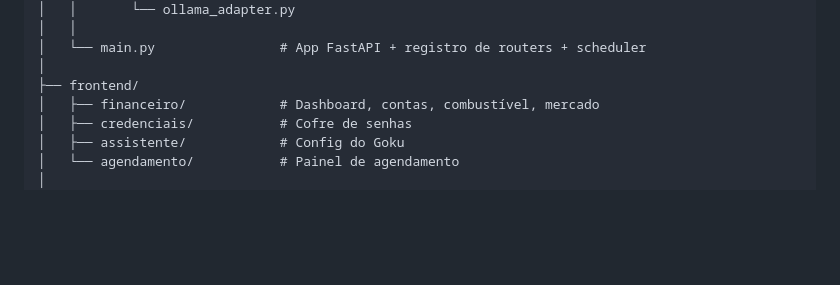
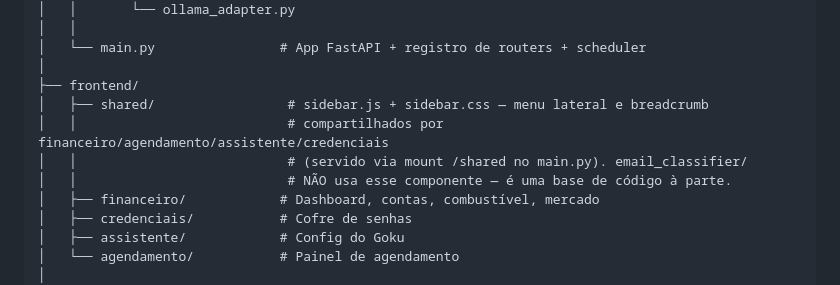
Before and after one commit to rodrigo-almeid/almeida-inteligencia-site, a Markdown page: central_backend/README.md, the part around the change. Rendered like a GitHub page; blank space fills up the shorter version.

Commit message:
docs: documentar o componente de sidebar/breadcrumb compartilhado
README não mencionava o novo frontend/shared/ nem que email_classifier
fica de fora dessa centralização (base de código separada).

Co-Authored-By: Claude Sonnet 5 <noreply@anthropic.com>

```diff
--- a/central_backend/README.md
+++ b/central_backend/README.md
@@ -478,6 +478,10 @@ central_backend/
 │   └── main.py                # App FastAPI + registro de routers + scheduler
 │
 ├── frontend/
+│   ├── shared/                 # sidebar.js + sidebar.css — menu lateral e breadcrumb
+│   │                           # compartilhados por financeiro/agendamento/assistente/credenciais
+│   │                           # (servido via mount /shared no main.py). email_classifier/
+│   │                           # NÃO usa esse componente — é uma base de código à parte.
 │   ├── financeiro/            # Dashboard, contas, combustível, mercado
 │   ├── credenciais/           # Cofre de senhas
 │   ├── assistente/            # Config do Goku
```
